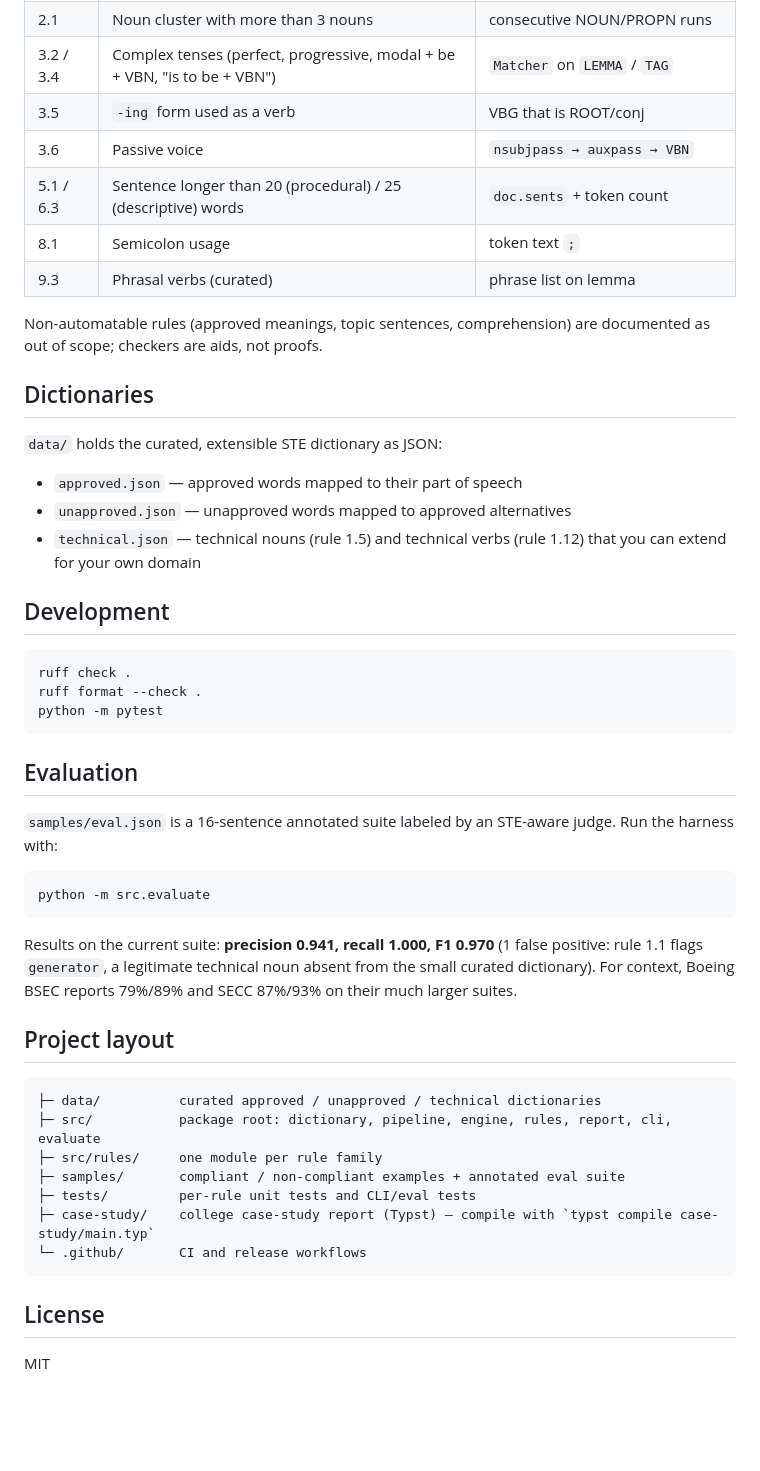
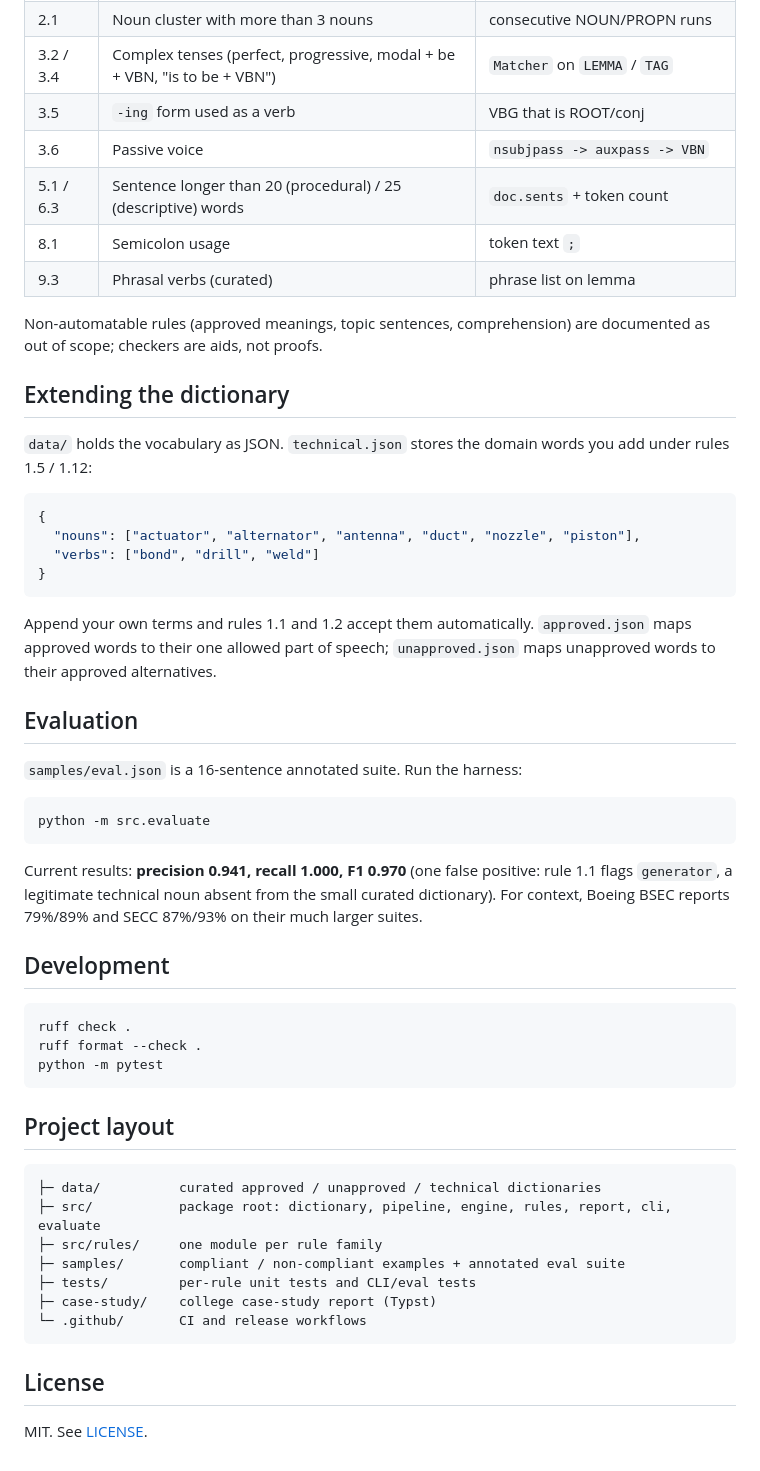
Before and after one commit to swarooppatilx/ste100, a Markdown page: README.md, the part around one of its changes. Drawn GitHub-style; blank space fills up the shorter version.

````diff
--- a/README.md
+++ b/README.md
@@ -53,7 +88,7 @@ Violations: 20
 | 2.1 | Noun cluster with more than 3 nouns | consecutive NOUN/PROPN runs |
 | 3.2 / 3.4 | Complex tenses (perfect, progressive, modal + be + VBN, "is to be + VBN") | `Matcher` on `LEMMA` / `TAG` |
 | 3.5 | `-ing` form used as a verb | VBG that is ROOT/conj |
-| 3.6 | Passive voice | `nsubjpass → auxpass → VBN` |
+| 3.6 | Passive voice | `nsubjpass -> auxpass -> VBN` |
 | 5.1 / 6.3 | Sentence longer than 20 (procedural) / 25 (descriptive) words | `doc.sents` + token count |
 | 8.1 | Semicolon usage | token text `;` |
 | 9.3 | Phrasal verbs (curated) | phrase list on lemma |
@@ -61,14 +96,34 @@ Violations: 20
 Non-automatable rules (approved meanings, topic sentences, comprehension) are
 documented as out of scope; checkers are aids, not proofs.
 
-## Dictionaries
+## Extending the dictionary
 
-`data/` holds the curated, extensible STE dictionary as JSON:
+`data/` holds the vocabulary as JSON. `technical.json` stores the domain words
+you add under rules 1.5 / 1.12:
 
-- `approved.json` — approved words mapped to their part of speech
-- `unapproved.json` — unapproved words mapped to approved alternatives
-- `technical.json` — technical nouns (rule 1.5) and technical verbs (rule 1.12)
-  that you can extend for your own domain
+```json
+{
+  "nouns": ["actuator", "alternator", "antenna", "duct", "nozzle", "piston"],
+  "verbs": ["bond", "drill", "weld"]
+}
+```
+
+Append your own terms and rules 1.1 and 1.2 accept them automatically.
+`approved.json` maps approved words to their one allowed part of speech;
+`unapproved.json` maps unapproved words to their approved alternatives.
+
+## Evaluation
+
+`samples/eval.json` is a 16-sentence annotated suite. Run the harness:
+
+```bash
+python -m src.evaluate
+```
+
+Current results: **precision 0.941, recall 1.000, F1 0.970** (one false
+positive: rule 1.1 flags `generator`, a legitimate technical noun absent from
+the small curated dictionary). For context, Boeing BSEC reports 79%/89% and
+SECC 87%/93% on their much larger suites.
 
 ## Development
 
@@ -78,20 +133,6 @@ ruff format --check .
 python -m pytest
 ```
 
-## Evaluation
-
-`samples/eval.json` is a 16-sentence annotated suite labeled by an STE-aware
-judge. Run the harness with:
-
-```bash
-python -m src.evaluate
-```
-
-Results on the current suite: **precision 0.941, recall 1.000, F1 0.970**
-(1 false positive: rule 1.1 flags `generator`, a legitimate technical noun
-absent from the small curated dictionary). For context, Boeing BSEC reports
-79%/89% and SECC 87%/93% on their much larger suites.
-
 ## Project layout
 
 ```
@@ -100,10 +141,10 @@ absent from the small curated dictionary). For context, Boeing BSEC reports
 ├─ src/rules/     one module per rule family
 ├─ samples/       compliant / non-compliant examples + annotated eval suite
 ├─ tests/         per-rule unit tests and CLI/eval tests
-├─ case-study/    college case-study report (Typst) — compile with `typst compile case-study/main.typ`
+├─ case-study/    college case-study report (Typst)
 └─ .github/       CI and release workflows
 ```
 
 ## License
 
-MIT
+MIT. See [LICENSE](LICENSE).
````
Also changed, not shown: other parts of README.md (+47 -12 lines).
